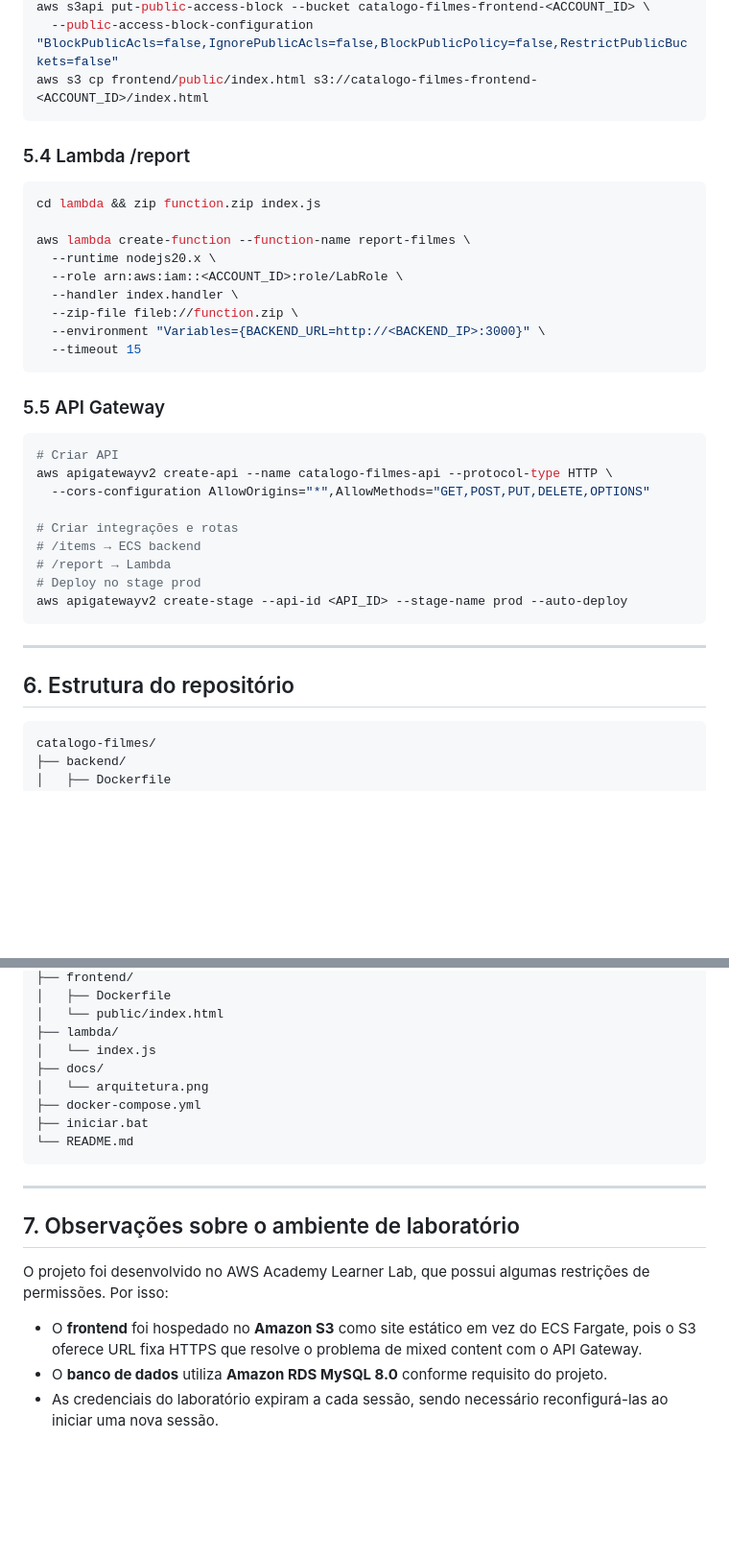
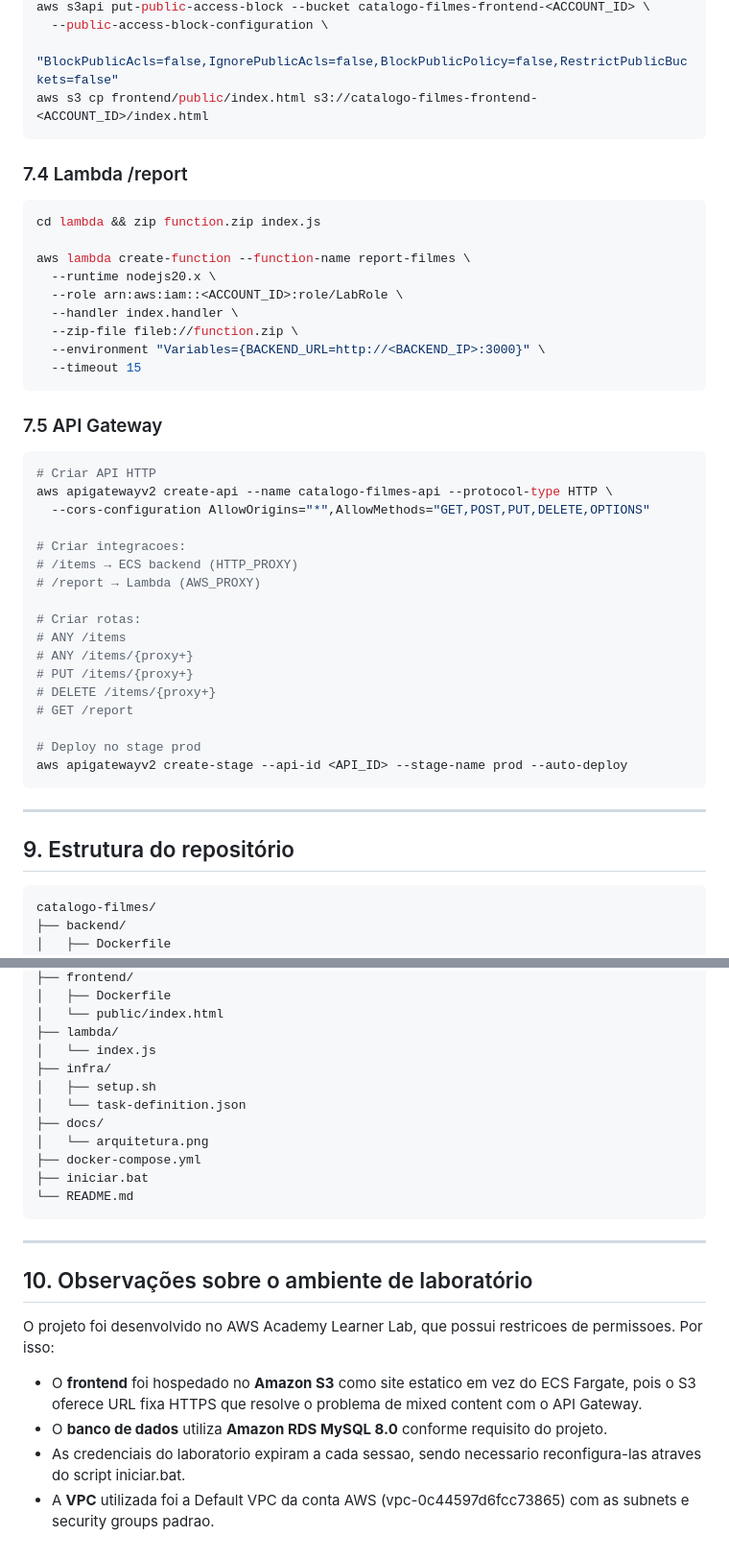
Before and after one commit to JuliaDAgrella/catalogo-filmes, a Markdown page: catalogo-filmes/README.md, 2 parts joined by grey strips. Shown at 96% size. Drawn GitHub-style; blank space fills up the shorter version.

````diff
--- a/catalogo-filmes/README.md
+++ b/catalogo-filmes/README.md
@@ -167,9 +206,10 @@ aws s3 website s3://catalogo-filmes-frontend-<ACCOUNT_ID> --index-document index
 aws s3api put-public-access-block --bucket catalogo-filmes-frontend-<ACCOUNT_ID> \
-  --public-access-block-configuration "BlockPublicAcls=false,IgnorePublicAcls=false,BlockPublicPolicy=false,RestrictPublicBuckets=false"
+  --public-access-block-configuration \
+  "BlockPublicAcls=false,IgnorePublicAcls=false,BlockPublicPolicy=false,RestrictPublicBuckets=false"
 aws s3 cp frontend/public/index.html s3://catalogo-filmes-frontend-<ACCOUNT_ID>/index.html
 ```
 
-### 5.4 Lambda /report
+### 7.4 Lambda /report
 ```bash
 cd lambda && zip function.zip index.js
 
@@ -182,22 +222,31 @@ aws lambda create-function --function-name report-filmes \
   --timeout 15
 ```
 
-### 5.5 API Gateway
+### 7.5 API Gateway
 ```bash
-# Criar API
+# Criar API HTTP
 aws apigatewayv2 create-api --name catalogo-filmes-api --protocol-type HTTP \
   --cors-configuration AllowOrigins="*",AllowMethods="GET,POST,PUT,DELETE,OPTIONS"
 
-# Criar integrações e rotas
-# /items → ECS backend
-# /report → Lambda
+# Criar integracoes:
+# /items → ECS backend (HTTP_PROXY)
+# /report → Lambda (AWS_PROXY)
+
+# Criar rotas:
+# ANY /items
+# ANY /items/{proxy+}
+# PUT /items/{proxy+}
+# DELETE /items/{proxy+}
+# GET /report
+
 # Deploy no stage prod
 aws apigatewayv2 create-stage --api-id <API_ID> --stage-name prod --auto-deploy
 ```
 
 ---
 
-## 6. Estrutura do repositório
+
+## 9. Estrutura do repositório
 
 ```
 catalogo-filmes/
@@ -216,6 +265,9 @@ catalogo-filmes/
 │   └── public/index.html
 ├── lambda/
 │   └── index.js
+├── infra/
+│   ├── setup.sh
+│   └── task-definition.json
 ├── docs/
 │   └── arquitetura.png
 ├── docker-compose.yml
@@ -225,10 +277,11 @@ catalogo-filmes/
 
 ---
 
-## 7. Observações sobre o ambiente de laboratório
+## 10. Observações sobre o ambiente de laboratório
 
-O projeto foi desenvolvido no AWS Academy Learner Lab, que possui algumas restrições de permissões. Por isso:
+O projeto foi desenvolvido no AWS Academy Learner Lab, que possui restricoes de permissoes. Por isso:
 
-- O **frontend** foi hospedado no **Amazon S3** como site estático em vez do ECS Fargate, pois o S3 oferece URL fixa HTTPS que resolve o problema de mixed content com o API Gateway.
+- O **frontend** foi hospedado no **Amazon S3** como site estatico em vez do ECS Fargate, pois o S3 oferece URL fixa HTTPS que resolve o problema de mixed content com o API Gateway.
 - O **banco de dados** utiliza **Amazon RDS MySQL 8.0** conforme requisito do projeto.
-- As credenciais do laboratório expiram a cada sessão, sendo necessário reconfigurá-las ao iniciar uma nova sessão.
+- As credenciais do laboratorio expiram a cada sessao, sendo necessario reconfigura-las atraves do script iniciar.bat.
+- A **VPC** utilizada foi a Default VPC da conta AWS (vpc-0c44597d6fcc73865) com as subnets e security groups padrao.
````
Also changed, not shown: other parts of catalogo-filmes/README.md (+68 -29 lines).
